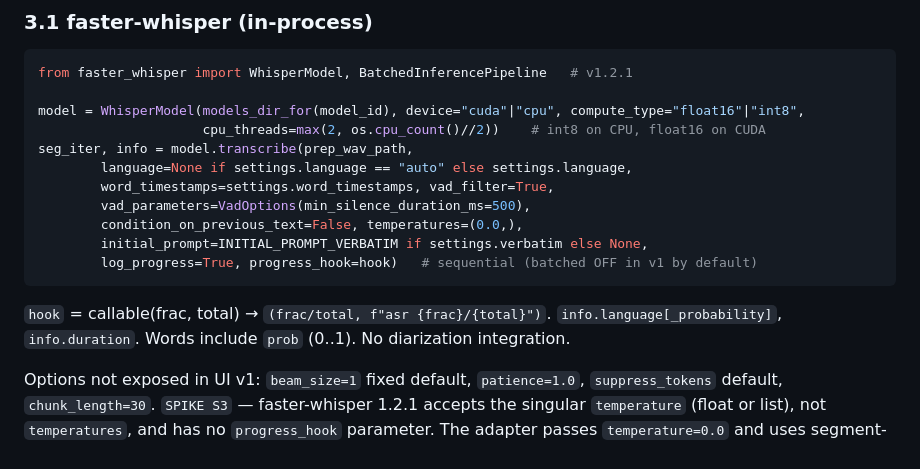
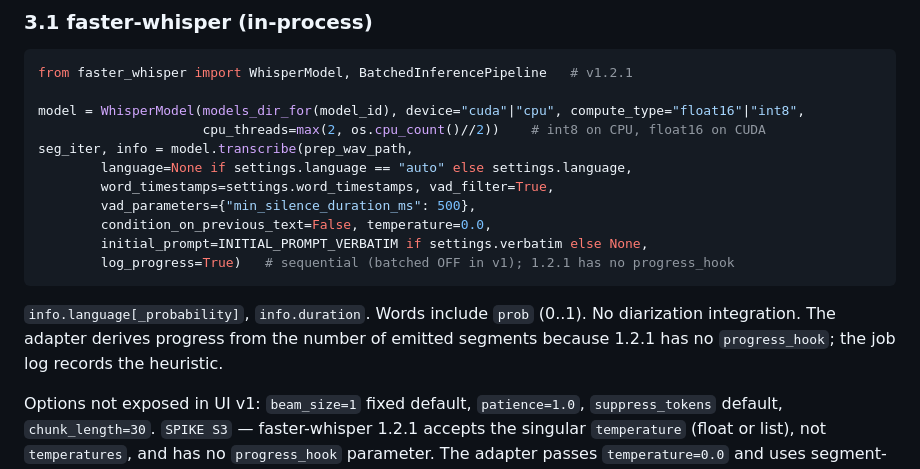
Before and after one commit to cozykettle/writtensound, a Markdown page: docs/04-pipelines.md, the part around the change. Rendered like a GitHub page.

Commit message:
docs: show the corrected faster-whisper 1.2.1 call shape

````diff
--- a/docs/04-pipelines.md
+++ b/docs/04-pipelines.md
@@ -75,13 +75,13 @@ model = WhisperModel(models_dir_for(model_id), device="cuda"|"cpu", compute_type
 seg_iter, info = model.transcribe(prep_wav_path,
         language=None if settings.language == "auto" else settings.language,
         word_timestamps=settings.word_timestamps, vad_filter=True,
-        vad_parameters=VadOptions(min_silence_duration_ms=500),
-        condition_on_previous_text=False, temperatures=(0.0,),
+        vad_parameters={"min_silence_duration_ms": 500},
+        condition_on_previous_text=False, temperature=0.0,
         initial_prompt=INITIAL_PROMPT_VERBATIM if settings.verbatim else None,
-        log_progress=True, progress_hook=hook)   # sequential (batched OFF in v1 by default)
+        log_progress=True)   # sequential (batched OFF in v1); 1.2.1 has no progress_hook
 ```
 
-`hook` = callable(frac, total) → `(frac/total, f"asr {frac}/{total}")`. `info.language[_probability]`, `info.duration`. Words include `prob` (0..1). No diarization integration.
+`info.language[_probability]`, `info.duration`. Words include `prob` (0..1). No diarization integration. The adapter derives progress from the number of emitted segments because 1.2.1 has no `progress_hook`; the job log records the heuristic.
 
 Options not exposed in UI v1: `beam_size=1` fixed default, `patience=1.0`, `suppress_tokens` default, `chunk_length=30`.
 `SPIKE S3` — faster-whisper 1.2.1 accepts the singular `temperature` (float
````
